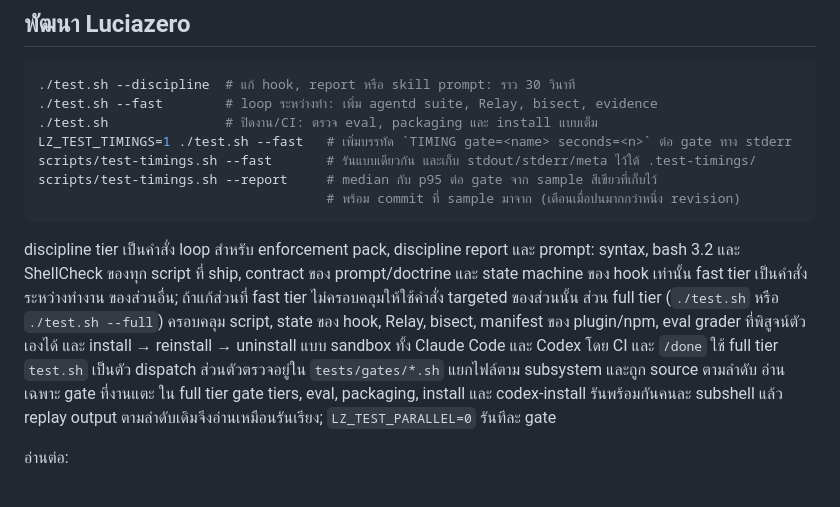
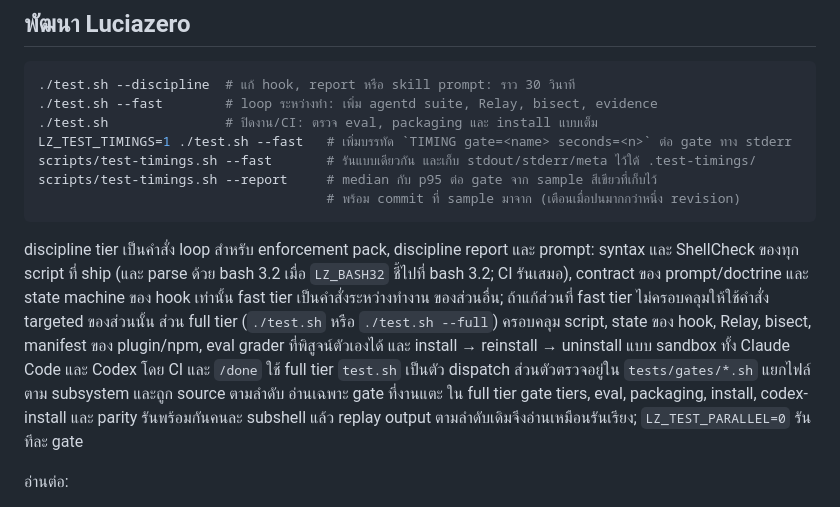
Before and after one commit to ohm41321/luciazero, a Markdown page: README.th.md, the part around the change. Rendered like a GitHub page.

````diff
--- a/README.th.md
+++ b/README.th.md
@@ -441,15 +441,16 @@ scripts/test-timings.sh --report     # median กับ p95 ต่อ gate จ
 ```
 
 discipline tier เป็นคำสั่ง loop สำหรับ enforcement pack, discipline report และ
-prompt: syntax, bash 3.2 และ ShellCheck ของทุก script ที่ ship, contract ของ
-prompt/doctrine และ state machine ของ hook เท่านั้น fast tier เป็นคำสั่งระหว่างทำงาน
+prompt: syntax และ ShellCheck ของทุก script ที่ ship (และ parse ด้วย bash 3.2
+เมื่อ `LZ_BASH32` ชี้ไปที่ bash 3.2; CI รันเสมอ), contract ของ prompt/doctrine
+และ state machine ของ hook เท่านั้น fast tier เป็นคำสั่งระหว่างทำงาน
 ของส่วนอื่น; ถ้าแก้ส่วนที่ fast tier ไม่ครอบคลุมให้ใช้คำสั่ง targeted ของส่วนนั้น ส่วน full tier (`./test.sh` หรือ
 `./test.sh --full`) ครอบคลุม script, state ของ hook, Relay, bisect, manifest ของ
 plugin/npm, eval grader ที่พิสูจน์ตัวเองได้ และ install → reinstall → uninstall
 แบบ sandbox ทั้ง Claude Code และ Codex โดย CI และ `/done` ใช้ full tier
 `test.sh` เป็นตัว dispatch ส่วนตัวตรวจอยู่ใน `tests/gates/*.sh` แยกไฟล์ตาม
 subsystem และถูก source ตามลำดับ อ่านเฉพาะ gate ที่งานแตะ ใน full tier gate
-tiers, eval, packaging, install และ codex-install รันพร้อมกันคนละ subshell แล้ว
+tiers, eval, packaging, install, codex-install และ parity รันพร้อมกันคนละ subshell แล้ว
 replay output ตามลำดับเดิมจึงอ่านเหมือนรันเรียง; `LZ_TEST_PARALLEL=0` รันทีละ gate
 
 อ่านต่อ:
````
Also changed, not shown: CONTRIBUTING.md (+7 -6 lines), README.md (+5 -5 lines).
